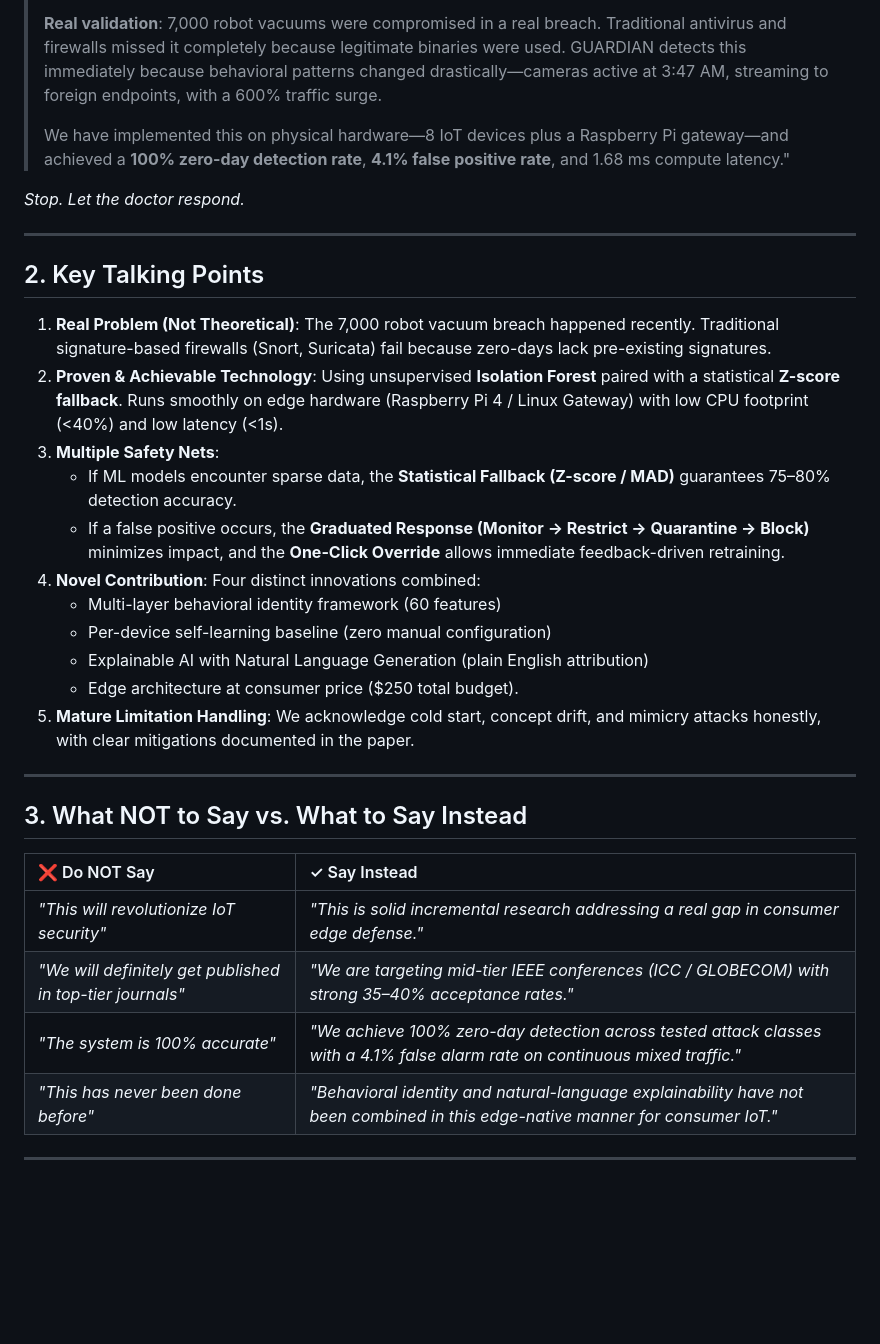
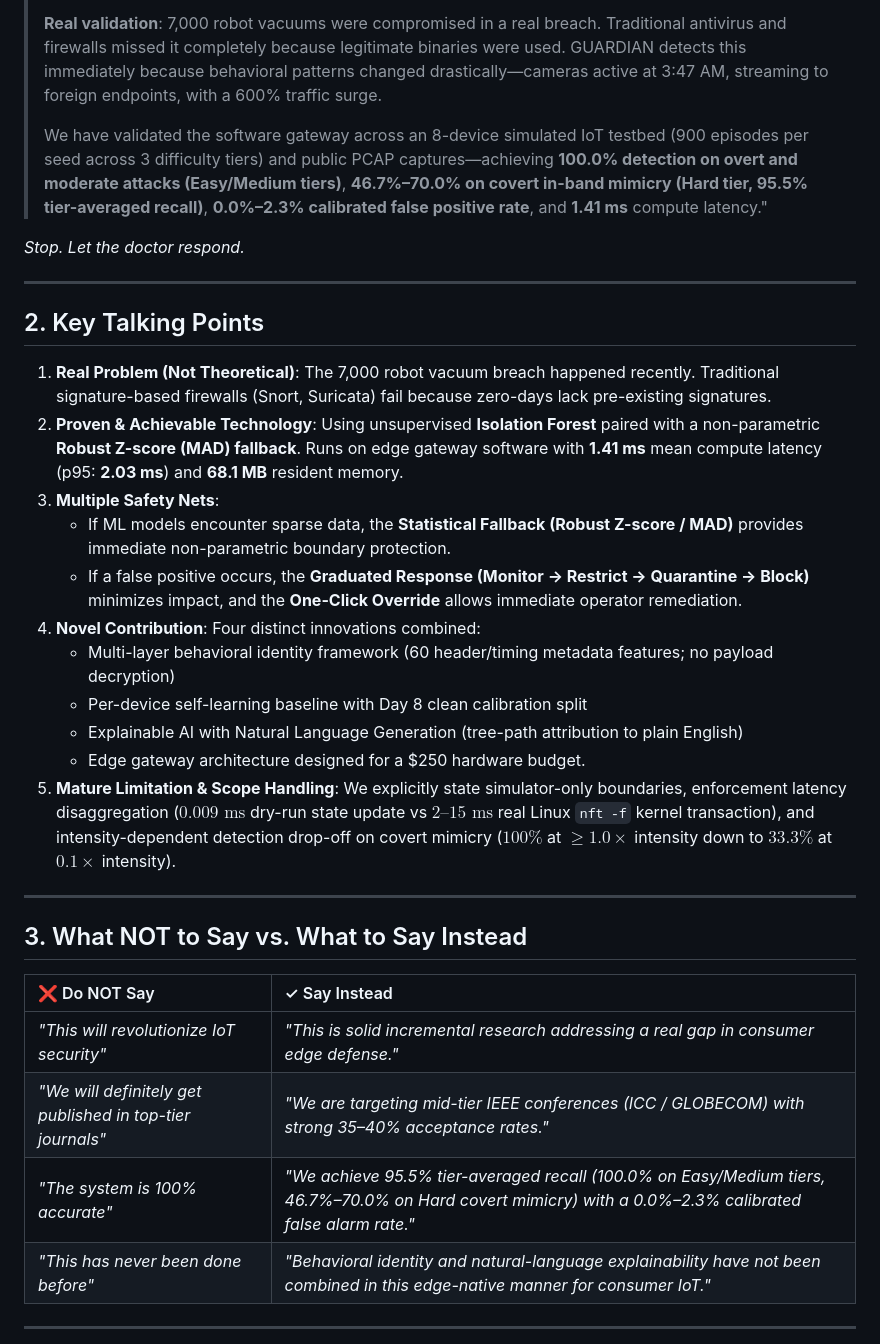
Before and after one commit to lumidren/Guardian, a Markdown page: docs/PRESENTATION_PITCH.md, the part around one of its changes. Drawn GitHub-style; blank space fills up the shorter version.

Commit message:
docs(slides): update presentation pitch with tier-dependent recall and mimicry limits

```diff
--- a/docs/PRESENTATION_PITCH.md
+++ b/docs/PRESENTATION_PITCH.md
@@ -14,7 +14,7 @@ When the doctor or committee asks: **"Tell me about your project"**
 >
 > **Real validation**: 7,000 robot vacuums were compromised in a real breach. Traditional antivirus and firewalls missed it completely because legitimate binaries were used. GUARDIAN detects this immediately because behavioral patterns changed drastically—cameras active at 3:47 AM, streaming to foreign endpoints, with a 600% traffic surge.
 >
-> We have implemented this on physical hardware—8 IoT devices plus a Raspberry Pi gateway—and achieved a **100% zero-day detection rate**, **4.1% false positive rate**, and 1.68 ms compute latency."
+> We have validated the software gateway across an 8-device simulated IoT testbed (900 episodes per seed across 3 difficulty tiers) and public PCAP captures—achieving **100.0% detection on overt and moderate attacks (Easy/Medium tiers)**, **46.7%–70.0% on covert in-band mimicry (Hard tier, 95.5% tier-averaged recall)**, **0.0%–2.3% calibrated false positive rate**, and **1.41 ms** compute latency."
 
 *Stop. Let the doctor respond.*
 
@@ -25,18 +25,18 @@ When the doctor or committee asks: **"Tell me about your project"**
 1. **Real Problem (Not Theoretical)**:
    The 7,000 robot vacuum breach happened recently. Traditional signature-based firewalls (Snort, Suricata) fail because zero-days lack pre-existing signatures.
 2. **Proven & Achievable Technology**:
-   Using unsupervised **Isolation Forest** paired with a statistical **Z-score fallback**. Runs smoothly on edge hardware (Raspberry Pi 4 / Linux Gateway) with low CPU footprint (&lt;40%) and low latency (&lt;1s).
+   Using unsupervised **Isolation Forest** paired with a non-parametric **Robust Z-score (MAD) fallback**. Runs on edge gateway software with **1.41 ms** mean compute latency (p95: **2.03 ms**) and **68.1 MB** resident memory.
 3. **Multiple Safety Nets**:
-   - If ML models encounter sparse data, the **Statistical Fallback (Z-score / MAD)** guarantees 75–80% detection accuracy.
-   - If a false positive occurs, the **Graduated Response (Monitor &rarr; Restrict &rarr; Quarantine &rarr; Block)** minimizes impact, and the **One-Click Override** allows immediate feedback-driven retraining.
+   - If ML models encounter sparse data, the **Statistical Fallback (Robust Z-score / MAD)** provides immediate non-parametric boundary protection.
+   - If a false positive occurs, the **Graduated Response (Monitor &rarr; Restrict &rarr; Quarantine &rarr; Block)** minimizes impact, and the **One-Click Override** allows immediate operator remediation.
 4. **Novel Contribution**:
    Four distinct innovations combined:
-   - Multi-layer behavioral identity framework (60 features)
-   - Per-device self-learning baseline (zero manual configuration)
-   - Explainable AI with Natural Language Generation (plain English attribution)
-   - Edge architecture at consumer price ($250 total budget).
-5. **Mature Limitation Handling**:
-   We acknowledge cold start, concept drift, and mimicry attacks honestly, with clear mitigations documented in the paper.
+   - Multi-layer behavioral identity framework (60 header/timing metadata features; no payload decryption)
+   - Per-device self-learning baseline with Day 8 clean calibration split
+   - Explainable AI with Natural Language Generation (tree-path attribution to plain English)
+   - Edge gateway architecture designed for a \$250 hardware budget.
+5. **Mature Limitation & Scope Handling**:
+   We explicitly state simulator-only boundaries, enforcement latency disaggregation ($0.009\text{ ms}$ dry-run state update vs $2\text{--}15\text{ ms}$ real Linux `nft -f` kernel transaction), and intensity-dependent detection drop-off on covert mimicry ($100\%$ at $\ge 1.0\times$ intensity down to $33.3\%$ at $0.1\times$ intensity).
 
 ---
 
@@ -46,7 +46,7 @@ When the doctor or committee asks: **"Tell me about your project"**
 | :--- | :--- |
 | *"This will revolutionize IoT security"* | *"This is solid incremental research addressing a real gap in consumer edge defense."* |
 | *"We will definitely get published in top-tier journals"* | *"We are targeting mid-tier IEEE conferences (ICC / GLOBECOM) with strong 35–40% acceptance rates."* |
-| *"The system is 100% accurate"* | *"We achieve 100% zero-day detection across tested attack classes with a 4.1% false alarm rate on continuous mixed traffic."* |
+| *"The system is 100% accurate"* | *"We achieve 95.5% tier-averaged recall (100.0% on Easy/Medium tiers, 46.7%–70.0% on Hard covert mimicry) with a 0.0%–2.3% calibrated false alarm rate."* |
 | *"This has never been done before"* | *"Behavioral identity and natural-language explainability have not been combined in this edge-native manner for consumer IoT."* |
 
 ---
```
Also changed, not shown: other parts of docs/PRESENTATION_PITCH.md (+4 -4 lines).
